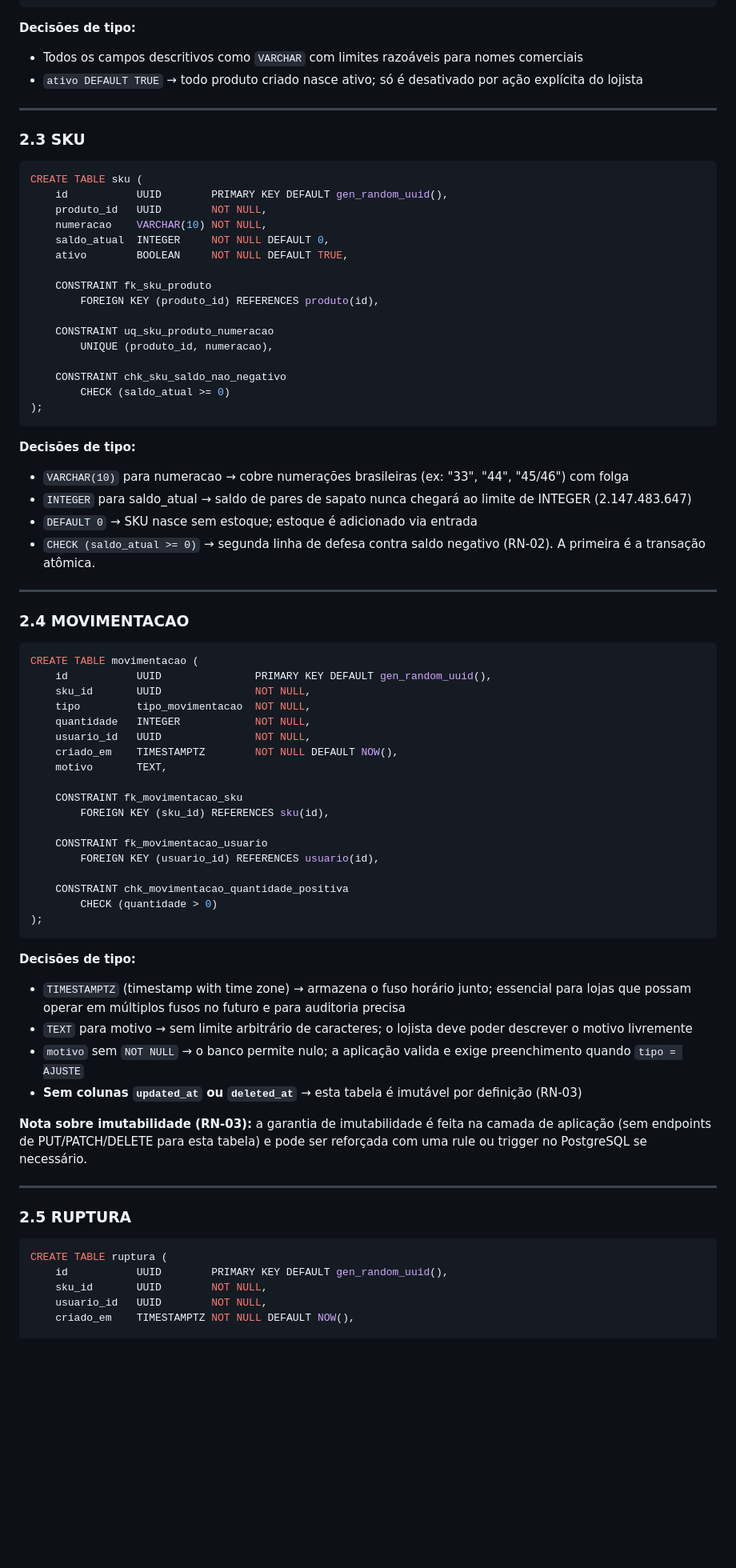
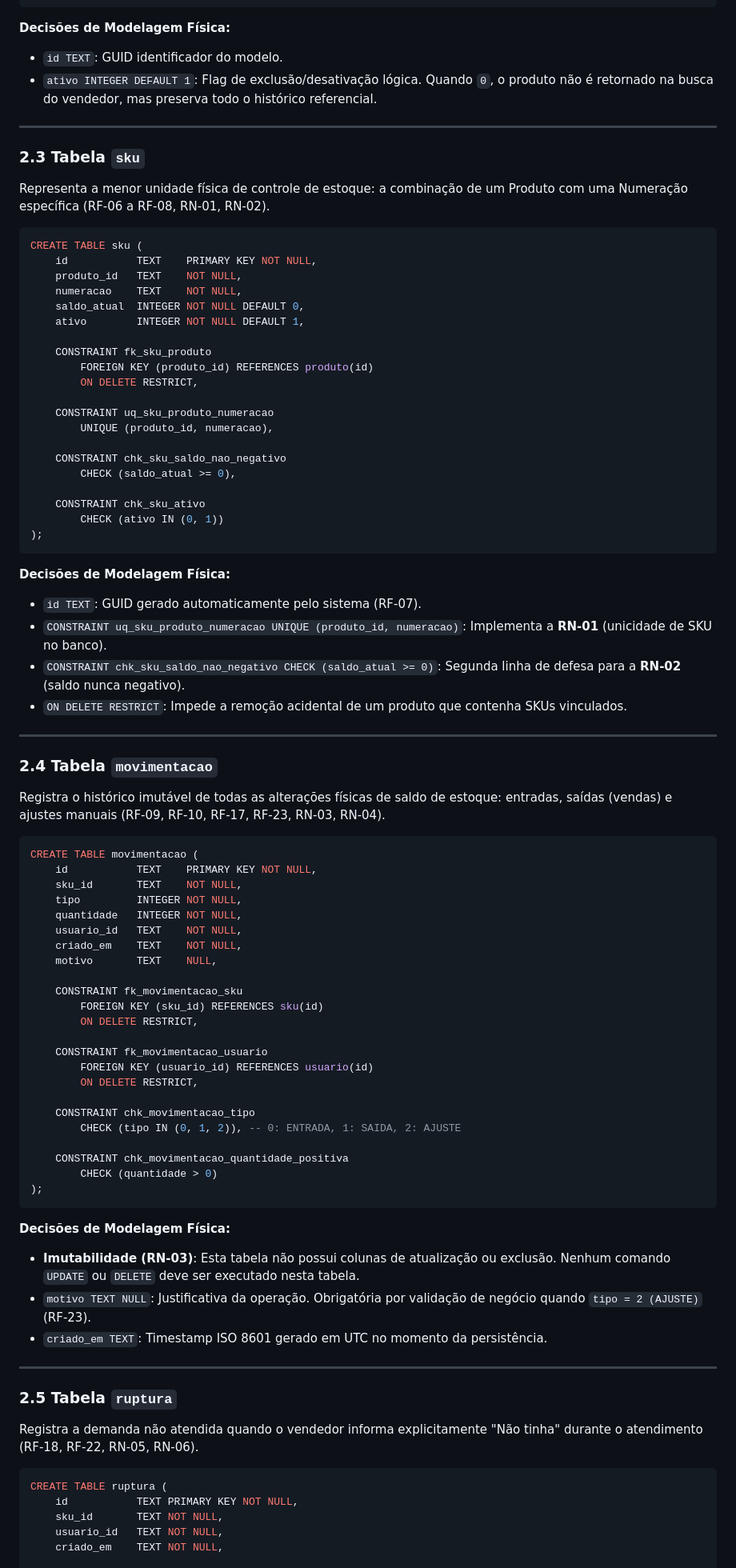
Before and after one commit to CodeWitch00/SQUAD-estoque, a Markdown page: squad/03-modelagem/modelo_fisico.md, the part around one of its changes. Shown at 80% size. Rendered like a GitHub page; blank space fills up the shorter version.

````diff
--- a/squad/03-modelagem/modelo_fisico.md
+++ b/squad/03-modelagem/modelo_fisico.md
@@ -60,81 +72,93 @@ CREATE TABLE produto (
 );
 ```
 
-**Decisões de tipo:**
-- Todos os campos descritivos como `VARCHAR` com limites razoáveis para nomes comerciais
-- `ativo DEFAULT TRUE` → todo produto criado nasce ativo; só é desativado por ação explícita do lojista
+**Decisões de Modelagem Física:**
+- `id TEXT`: GUID identificador do modelo.
+- `ativo INTEGER DEFAULT 1`: Flag de exclusão/desativação lógica. Quando `0`, o produto não é retornado na busca do vendedor, mas preserva todo o histórico referencial.
 
 ---
 
-### 2.3 SKU
+### 2.3 Tabela `sku`
+
+Representa a menor unidade física de controle de estoque: a combinação de um Produto com uma Numeração específica (RF-06 a RF-08, RN-01, RN-02).
 
 ```sql
 CREATE TABLE sku (
-    id           UUID        PRIMARY KEY DEFAULT gen_random_uuid(),
-    produto_id   UUID        NOT NULL,
-    numeracao    VARCHAR(10) NOT NULL,
-    saldo_atual  INTEGER     NOT NULL DEFAULT 0,
-    ativo        BOOLEAN     NOT NULL DEFAULT TRUE,
+    id           TEXT    PRIMARY KEY NOT NULL,
+    produto_id   TEXT    NOT NULL,
+    numeracao    TEXT    NOT NULL,
+    saldo_atual  INTEGER NOT NULL DEFAULT 0,
+    ativo        INTEGER NOT NULL DEFAULT 1,
 
     CONSTRAINT fk_sku_produto
-        FOREIGN KEY (produto_id) REFERENCES produto(id),
+        FOREIGN KEY (produto_id) REFERENCES produto(id)
+        ON DELETE RESTRICT,
 
     CONSTRAINT uq_sku_produto_numeracao
         UNIQUE (produto_id, numeracao),
 
     CONSTRAINT chk_sku_saldo_nao_negativo
-        CHECK (saldo_atual >= 0)
+        CHECK (saldo_atual >= 0),
+
+    CONSTRAINT chk_sku_ativo
+        CHECK (ativo IN (0, 1))
 );
 ```
 
-**Decisões de tipo:**
-- `VARCHAR(10)` para numeracao → cobre numerações brasileiras (ex: "33", "44", "45/46") com folga
-- `INTEGER` para saldo_atual → saldo de pares de sapato nunca chegará ao limite de INTEGER (2.147.483.647)
-- `DEFAULT 0` → SKU nasce sem estoque; estoque é adicionado via entrada
-- `CHECK (saldo_atual >= 0)` → segunda linha de defesa contra saldo negativo (RN-02). A primeira é a transação atômica.
+**Decisões de Modelagem Física:**
+- `id TEXT`: GUID gerado automaticamente pelo sistema (RF-07).
+- `CONSTRAINT uq_sku_produto_numeracao UNIQUE (produto_id, numeracao)`: Implementa a **RN-01** (unicidade de SKU no banco).
+- `CONSTRAINT chk_sku_saldo_nao_negativo CHECK (saldo_atual >= 0)`: Segunda linha de defesa para a **RN-02** (saldo nunca negativo).
+- `ON DELETE RESTRICT`: Impede a remoção acidental de um produto que contenha SKUs vinculados.
 
 ---
 
-### 2.4 MOVIMENTACAO
+### 2.4 Tabela `movimentacao`
+
+Registra o histórico imutável de todas as alterações físicas de saldo de estoque: entradas, saídas (vendas) e ajustes manuais (RF-09, RF-10, RF-17, RF-23, RN-03, RN-04).
 
 ```sql
 CREATE TABLE movimentacao (
-    id           UUID               PRIMARY KEY DEFAULT gen_random_uuid(),
-    sku_id       UUID               NOT NULL,
-    tipo         tipo_movimentacao  NOT NULL,
-    quantidade   INTEGER            NOT NULL,
-    usuario_id   UUID               NOT NULL,
-    criado_em    TIMESTAMPTZ        NOT NULL DEFAULT NOW(),
-    motivo       TEXT,
+    id           TEXT    PRIMARY KEY NOT NULL,
+    sku_id       TEXT    NOT NULL,
+    tipo         INTEGER NOT NULL,
+    quantidade   INTEGER NOT NULL,
+    usuario_id   TEXT    NOT NULL,
+    criado_em    TEXT    NOT NULL,
+    motivo       TEXT    NULL,
 
     CONSTRAINT fk_movimentacao_sku
-        FOREIGN KEY (sku_id) REFERENCES sku(id),
+        FOREIGN KEY (sku_id) REFERENCES sku(id)
+        ON DELETE RESTRICT,
 
     CONSTRAINT fk_movimentacao_usuario
-        FOREIGN KEY (usuario_id) REFERENCES usuario(id),
+        FOREIGN KEY (usuario_id) REFERENCES usuario(id)
+        ON DELETE RESTRICT,
+
+    CONSTRAINT chk_movimentacao_tipo
+        CHECK (tipo IN (0, 1, 2)), -- 0: ENTRADA, 1: SAIDA, 2: AJUSTE
 
     CONSTRAINT chk_movimentacao_quantidade_positiva
         CHECK (quantidade > 0)
 );
 ```
 
-**Decisões de tipo:**
-- `TIMESTAMPTZ` (timestamp with time zone) → armazena o fuso horário junto; essencial para lojas que possam operar em múltiplos fusos no futuro e para auditoria precisa
-- `TEXT` para motivo → sem limite arbitrário de caracteres; o lojista deve poder descrever o motivo livremente
-- `motivo` sem `NOT NULL` → o banco permite nulo; a aplicação valida e exige preenchimento quando `tipo = AJUSTE`
-- **Sem colunas `updated_at` ou `deleted_at`** → esta tabela é imutável por definição (RN-03)
-
-**Nota sobre imutabilidade (RN-03):** a garantia de imutabilidade é feita na camada de aplicação (sem endpoints de PUT/PATCH/DELETE para esta tabela) e pode ser reforçada com uma rule ou trigger no PostgreSQL se necessário.
+**Decisões de Modelagem Física:**
+- **Imutabilidade (RN-03)**: Esta tabela não possui colunas de atualização ou exclusão. Nenhum comando `UPDATE` ou `DELETE` deve ser executado nesta tabela.
+- `motivo TEXT NULL`: Justificativa da operação. Obrigatória por validação de negócio quando `tipo = 2 (AJUSTE)` (RF-23).
+- `criado_em TEXT`: Timestamp ISO 8601 gerado em UTC no momento da persistência.
 
 ---
 
-### 2.5 RUPTURA
+### 2.5 Tabela `ruptura`
+
+Registra a demanda não atendida quando o vendedor informa explicitamente "Não tinha" durante o atendimento (RF-18, RF-22, RN-05, RN-06).
 
 ```sql
 CREATE TABLE ruptura (
-    id           UUID        PRIMARY KEY DEFAULT gen_random_uuid(),
-    sku_id       UUID        NOT NULL,
-    usuario_id   UUID        NOT NULL,
-    criado_em    TIMESTAMPTZ NOT NULL DEFAULT NOW(),
+    id           TEXT PRIMARY KEY NOT NULL,
+    sku_id       TEXT NOT NULL,
+    usuario_id   TEXT NOT NULL,
+    criado_em    TEXT NOT NULL,
 
     CONSTRAINT fk_ruptura_sku
````
Also changed, not shown: other parts of squad/03-modelagem/modelo_fisico.md (+164 -196 lines), squad/04-arquitetura/arquitetura.md (added, +172 -0 lines).
